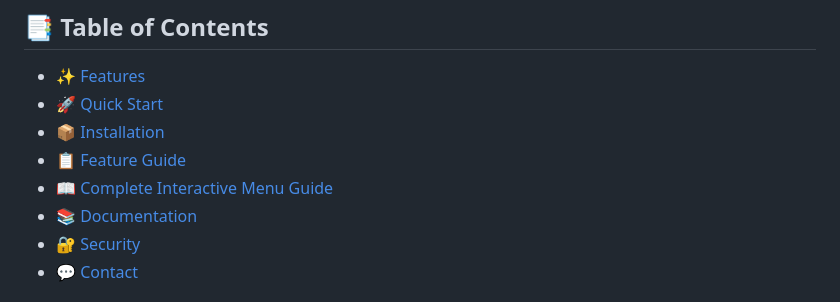
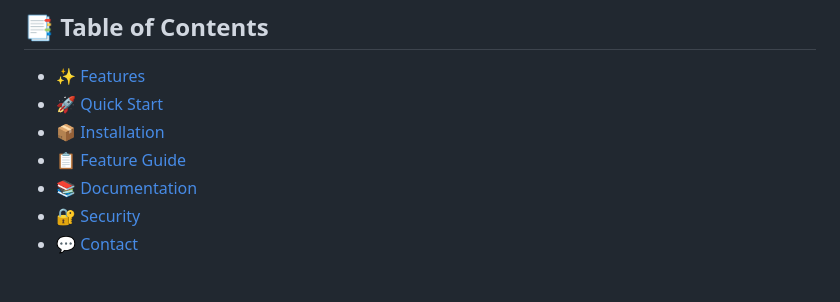
Before and after one commit to 0xfnzero/sol-safekey, a Markdown page: README.md, the part around the change. Rendered like a GitHub page.

```diff
--- a/README.md
+++ b/README.md
@@ -47,7 +47,6 @@
 - [🚀 Quick Start](#-quick-start)
 - [📦 Installation](#-installation)
 - [📋 Feature Guide](#-feature-guide)
-- [📖 Complete Interactive Menu Guide](#-complete-interactive-menu-guide)
 - [📚 Documentation](#-documentation)
 - [🔐 Security](#-security)
 - [💬 Contact](#-contact)
```
Also changed, not shown: README_CN.md (+3 -1 lines).
